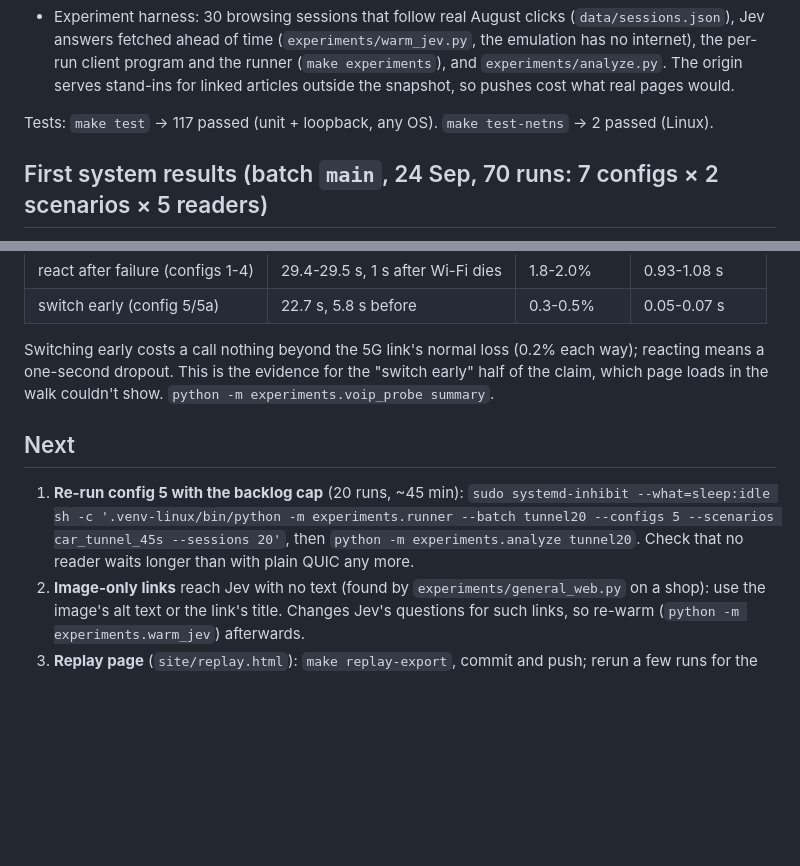
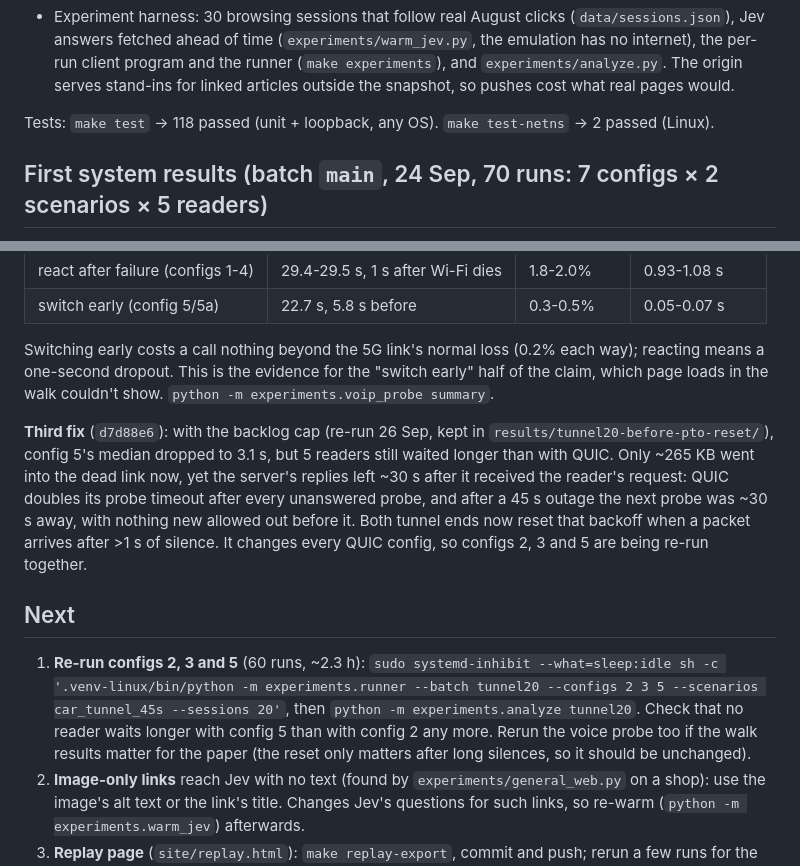
Before and after one commit to a-meriac/Shajarah, a Markdown page: NEXT_STEPS.md, 2 parts joined by grey strips. GitHub-like rendering; blank space fills up the shorter version.

Commit message:
NEXT_STEPS: probe backoff finding, re-run of configs 2, 3, 5
Co-Authored-By: Claude Opus 5.5 <noreply@anthropic.com>

```diff
--- a/NEXT_STEPS.md
+++ b/NEXT_STEPS.md
@@ -52,7 +52,7 @@ matters much more than the selection rule on Wikipedia. This caps what Jev can r
   and `experiments/analyze.py`. The origin serves stand-ins for linked articles outside the
   snapshot, so pushes cost what real pages would.
 
-Tests: `make test` -> 117 passed (unit + loopback, any OS). `make test-netns` -> 2 passed (Linux).
+Tests: `make test` -> 118 passed (unit + loopback, any OS). `make test-netns` -> 2 passed (Linux).
 
 ## First system results (batch `main`, 24 Sep, 70 runs: 7 configs × 2 scenarios × 5 readers)
 
@@ -128,12 +128,21 @@ Switching early costs a call nothing beyond the 5G link's normal loss (0.2% each
 means a one-second dropout. This is the evidence for the "switch early" half of the claim, which
 page loads in the walk couldn't show. `python -m experiments.voip_probe summary`.
 
+**Third fix** (`d7d88e6`): with the backlog cap (re-run 26 Sep, kept in
+`results/tunnel20-before-pto-reset/`), config 5's median dropped to 3.1 s, but 5 readers still
+waited longer than with QUIC. Only ~265 KB went into the dead link now, yet the server's replies
+left ~30 s after it received the reader's request: QUIC doubles its probe timeout after every
+unanswered probe, and after a 45 s outage the next probe was ~30 s away, with nothing new allowed
+out before it. Both tunnel ends now reset that backoff when a packet arrives after >1 s of
+silence. It changes every QUIC config, so configs 2, 3 and 5 are being re-run together.
+
 ## Next
 
-1. **Re-run config 5 with the backlog cap** (20 runs, ~45 min):
-   `sudo systemd-inhibit --what=sleep:idle sh -c '.venv-linux/bin/python -m experiments.runner --batch tunnel20 --configs 5 --scenarios car_tunnel_45s --sessions 20'`,
-   then `python -m experiments.analyze tunnel20`. Check that no reader waits longer than with
-   plain QUIC any more.
+1. **Re-run configs 2, 3 and 5** (60 runs, ~2.3 h):
+   `sudo systemd-inhibit --what=sleep:idle sh -c '.venv-linux/bin/python -m experiments.runner --batch tunnel20 --configs 2 3 5 --scenarios car_tunnel_45s --sessions 20'`,
+   then `python -m experiments.analyze tunnel20`. Check that no reader waits longer with config 5
+   than with config 2 any more. Rerun the voice probe too if the walk results matter for the
+   paper (the reset only matters after long silences, so it should be unchanged).
 2. **Image-only links** reach Jev with no text (found by `experiments/general_web.py` on a shop):
    use the image's alt text or the link's title. Changes Jev's questions for such links, so
    re-warm (`python -m experiments.warm_jev`) afterwards.
```
